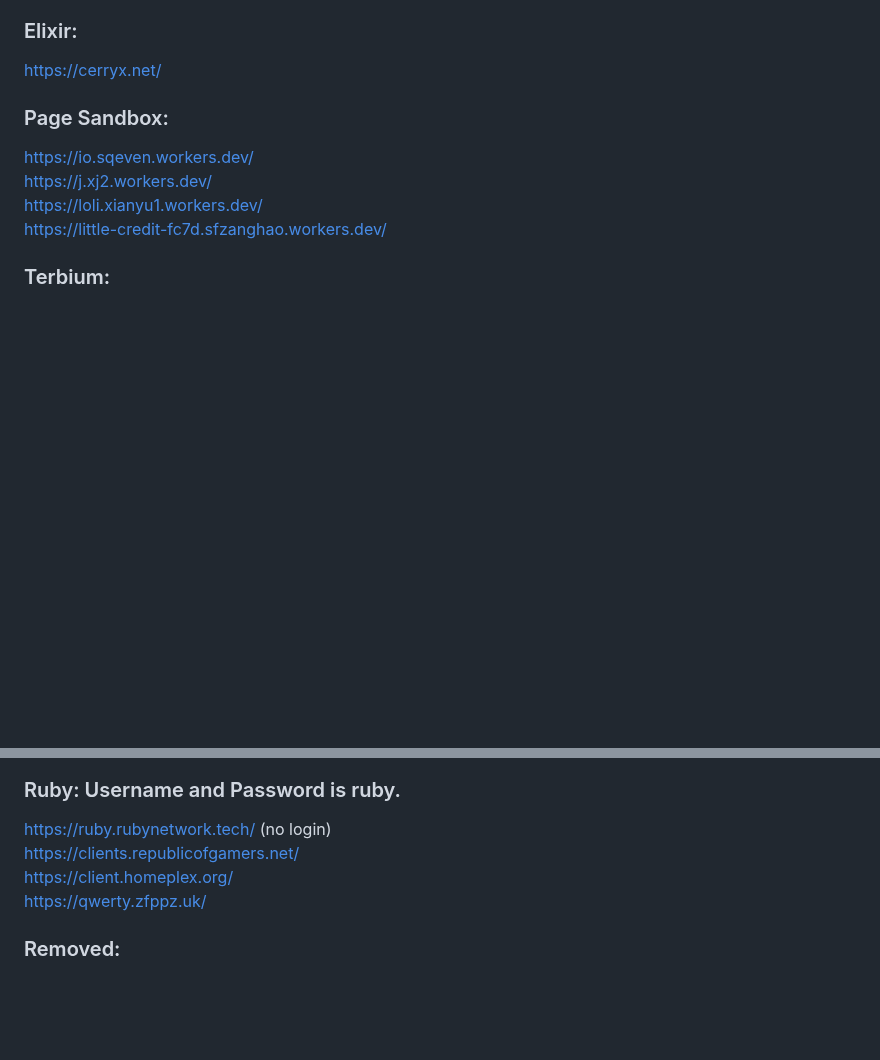
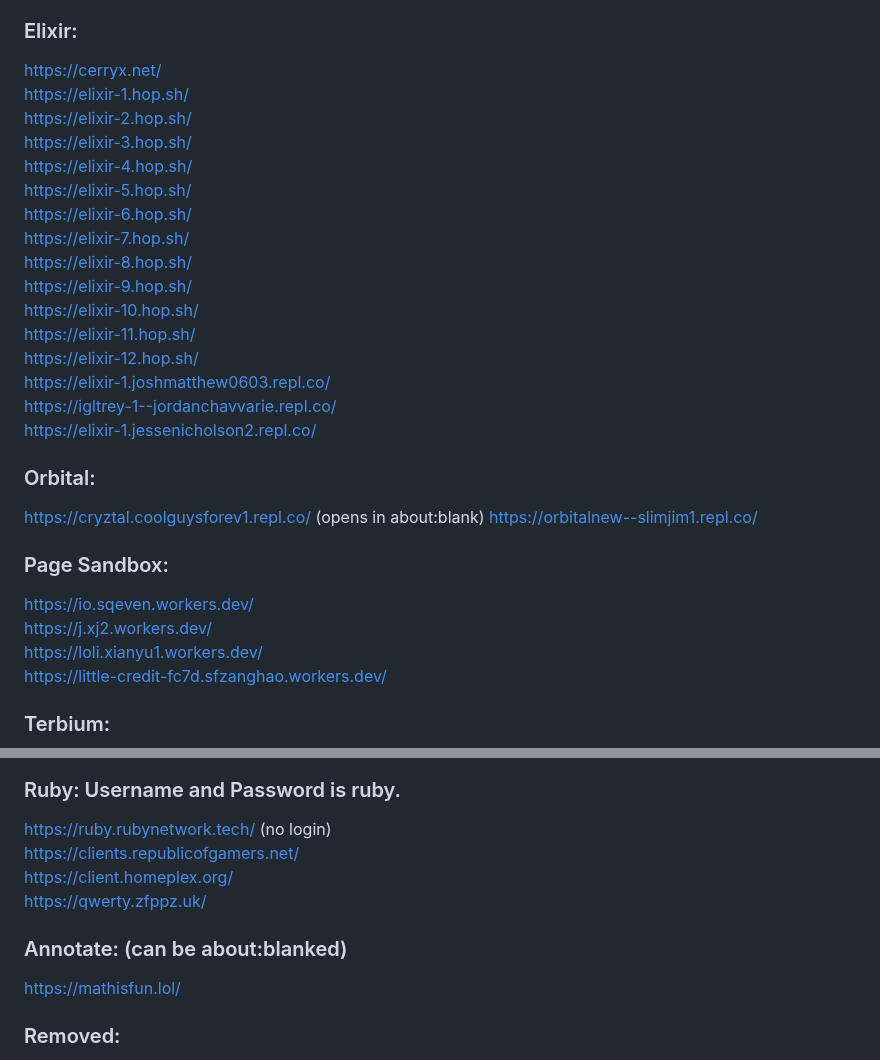
Before and after one commit to S-PScripts/chromebook-utilities, a Markdown page: Prxes/Pr*xi*s Links.MD, 2 parts joined by grey strips. Rendered like a GitHub page; blank space fills up the shorter version.

```diff
--- a/Prxes/Pr*xi*s Links.MD
+++ b/Prxes/Pr*xi*s Links.MD
@@ -504,6 +504,25 @@ https://utopia.uhdfuifdhgu.repl.co/ (opens in about:blank, old) <br>
 
 ### Elixir:
 https://cerryx.net/ <br>
+https://elixir-1.hop.sh/ <br>
+https://elixir-2.hop.sh/ <br>
+https://elixir-3.hop.sh/  <br>
+https://elixir-4.hop.sh/ <br>
+https://elixir-5.hop.sh/  <br>
+https://elixir-6.hop.sh/ <br>
+https://elixir-7.hop.sh/ <br>
+https://elixir-8.hop.sh/ <br>
+https://elixir-9.hop.sh/ <br>
+https://elixir-10.hop.sh/ <br>
+https://elixir-11.hop.sh/ <br>
+https://elixir-12.hop.sh/ <br>
+https://elixir-1.joshmatthew0603.repl.co/ <br>
+https://igltrey-1--jordanchavvarie.repl.co/ <br>
+https://elixir-1.jessenicholson2.repl.co/  <br>
+
+### Orbital:
+https://cryztal.coolguysforev1.repl.co/  (opens in about:blank)
+https://orbitalnew--slimjim1.repl.co/
 
 ### Page Sandbox:
 https://io.sqeven.workers.dev/ <br>
@@ -958,6 +977,9 @@ https://clients.republicofgamers.net/ <br>
 https://client.homeplex.org/ <br>
 https://qwerty.zfppz.uk/ <br>
 
+### Annotate: (can be about:blanked)
+https://mathisfun.lol/ <br>
+
 ### Removed:
 TIW (broken) <br>
 Hypersite V2 (broken) <br>
```
